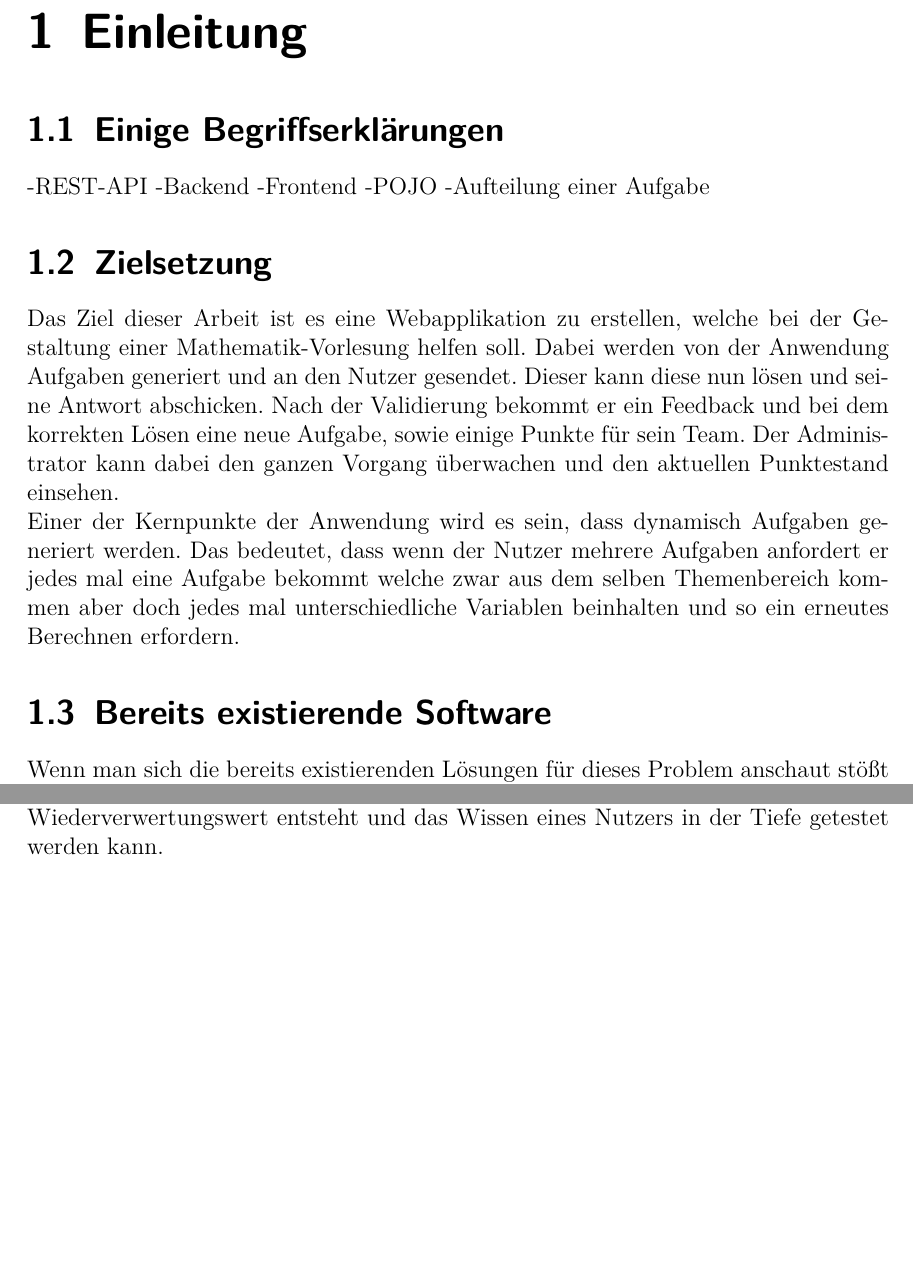
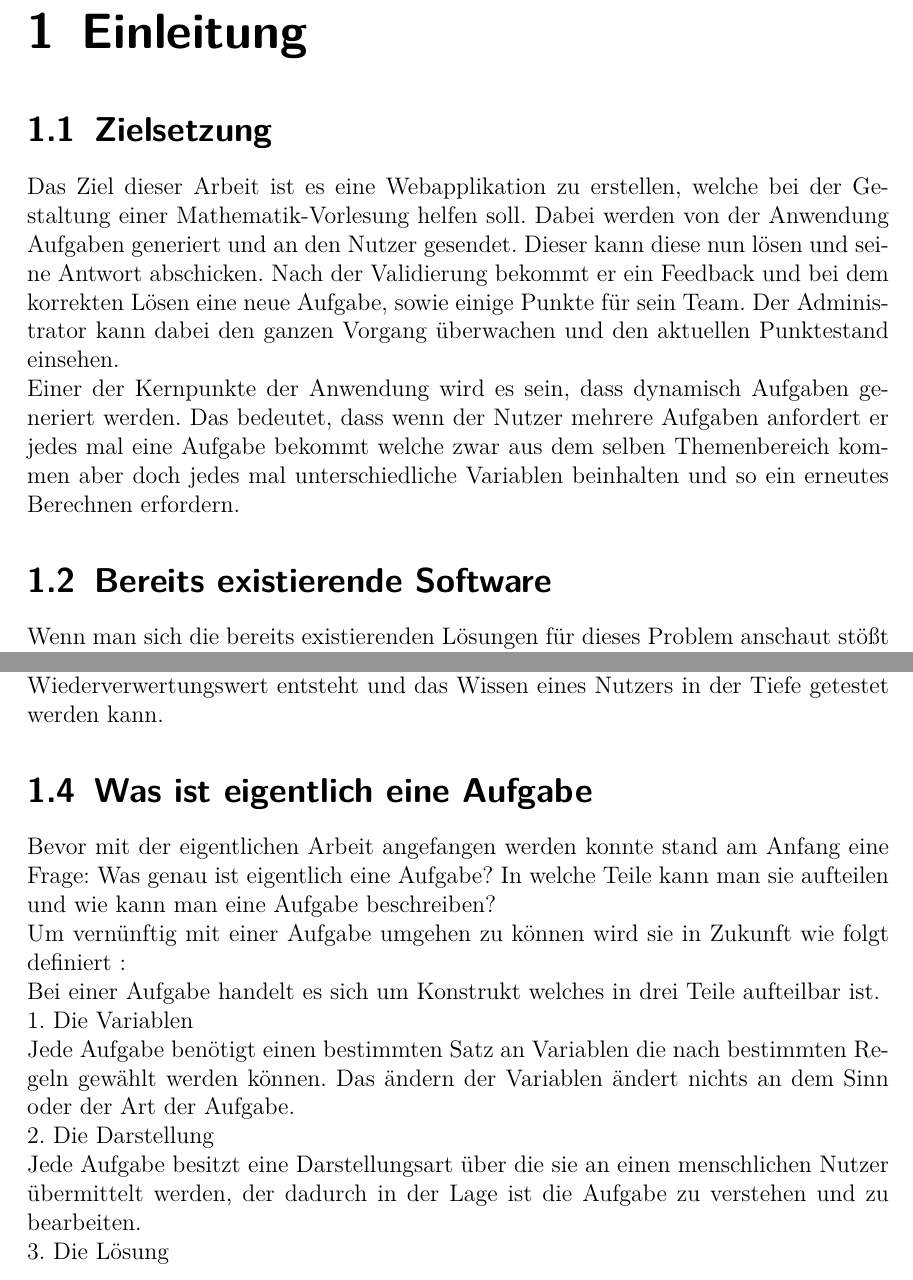
Before and after one commit to Frozen-byte/bachelor, a LaTeX thesis (doku/LaTeX-Win-Abschlussarbeits-Template.tex): two parts of pages 3 and 4 of 9 before the commit and two parts of pages 3 and 4 of 10 after it, joined at a grey line, cut so that both start at the same text, the shorter picture padded with empty space. Compiled offline with pdfLaTeX.

Commit message:
work on doku

```diff
--- a/doku/LaTeX-Win-Abschlussarbeits-Template.tex
+++ b/doku/LaTeX-Win-Abschlussarbeits-Template.tex
@@ -45,14 +45,6 @@
 
 \chapter{Einleitung}
 
-\section{Einige Begriffserklärungen}
-
--REST-API
--Backend
--Frontend
--POJO
--Aufteilung einer Aufgabe
-
 \section{Zielsetzung}
 
 Das Ziel dieser Arbeit ist es eine Webapplikation zu erstellen, welche bei der Gestaltung einer Mathematik-Vorlesung helfen soll. Dabei werden von der Anwendung Aufgaben generiert und an den Nutzer gesendet. Dieser kann diese nun lösen und seine Antwort abschicken. Nach der Validierung bekommt er ein Feedback und bei dem korrekten Lösen eine neue Aufgabe, sowie einige Punkte für sein Team. Der Administrator kann dabei den ganzen Vorgang überwachen und den aktuellen Punktestand einsehen. \\
@@ -76,6 +68,19 @@ Zusätzlich wird es sich hierbei um ein Open Source Projekt handeln, das heißt,
 Nicht zu vergessen ist auch der Aspekt der Erweiterbarkeit. Sollten sich nach Abschluss der ersten Iteration neue Anforderungen ergeben so ist man in der Lage diese jederzeit in das bestehende Projekt zu integrieren und es zu erweitern. \\
 
 Doch am wichtigsten ist der Aspekt, der dynamischen Aufgabengeneriung, auf welchen besonders viel Wert gelegt wird. Nur so kann sichergestellt werden, dass ein Wiederverwertungswert entsteht und das Wissen eines Nutzers in der Tiefe getestet werden kann.
+
+\section{Was ist eigentlich eine Aufgabe}
+
+Bevor mit der eigentlichen Arbeit angefangen werden konnte stand am Anfang eine Frage: Was genau ist eigentlich eine Aufgabe? In welche Teile kann man sie aufteilen und wie kann man eine Aufgabe beschreiben? \\
+Um vernünftig mit einer Aufgabe umgehen zu können wird sie in Zukunft wie folgt definiert : \\
+Bei einer Aufgabe handelt es sich um Konstrukt welches in drei Teile aufteilbar ist. \\
+1. Die Variablen \\
+Jede Aufgabe benötigt einen bestimmten Satz an Variablen die nach bestimmten Regeln gewählt werden können. Das ändern der Variablen ändert nichts an dem Sinn oder der Art der Aufgabe.\\
+2. Die Darstellung \\
+Jede Aufgabe besitzt eine Darstellungsart über die sie an einen menschlichen Nutzer übermittelt werden, der dadurch in der Lage ist die Aufgabe zu verstehen und zu bearbeiten. \\
+3. Die Lösung \\
+
+
 
 \chapter{Ein Blick unter die Haube - Das Backend}
 
```
